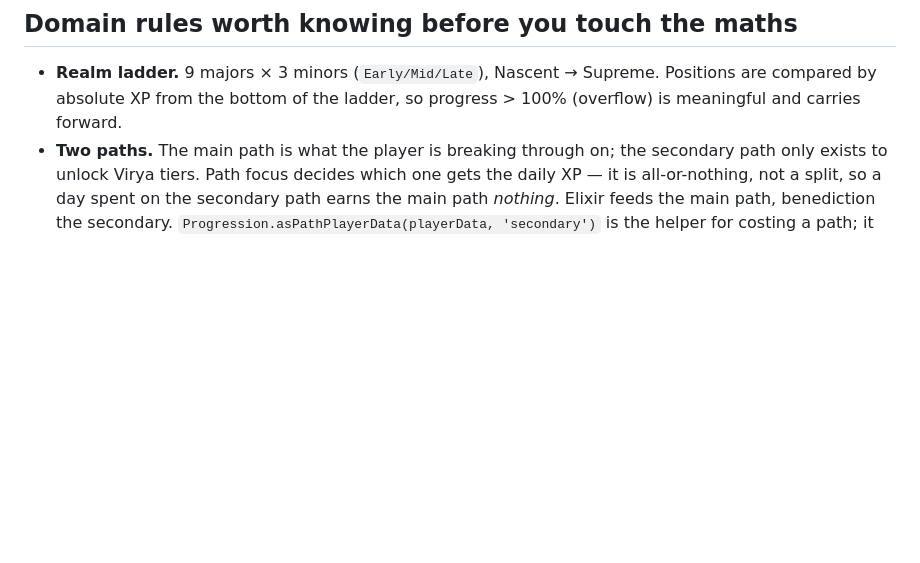
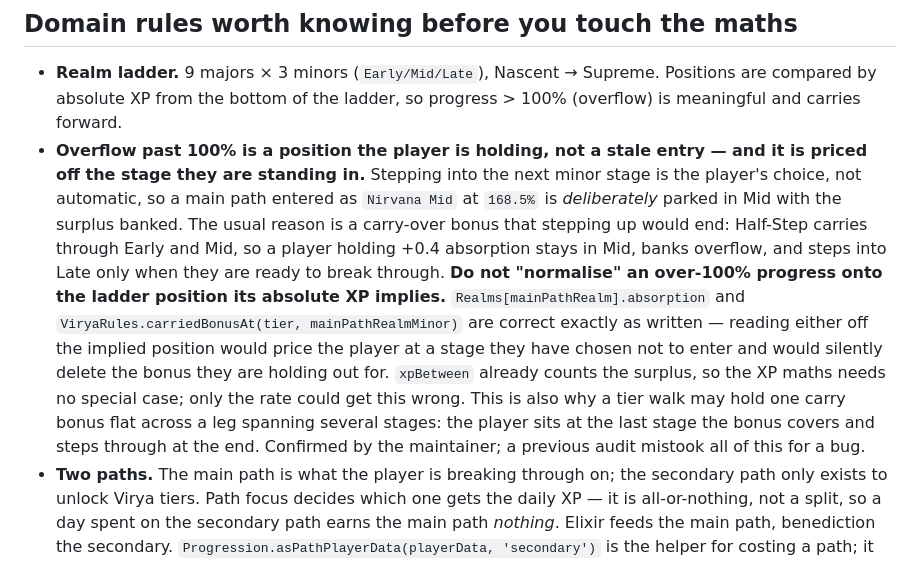
Before and after one commit to LucyferOS/OvermortalCalculator, a Markdown page: CLAUDE.md, the part around the change. Rendered like a GitHub page; blank space fills up the shorter version.

Commit message:
Record the overflow-is-a-held-position rule in CLAUDE.md
Auditing a real player state, I read "Nirvana Mid at 168.5%" as a stale
entry and concluded the calculator was mispricing the rate: absorption
came from Nirvana Mid (2.2) rather than the Nirvana Late (2.4) the
absolute XP implies, and the Half-Step carry was read at stage Mid where
it is still live rather than Late where it has lapsed.

Both readings were wrong. Stepping into the next minor stage is the
player's choice, not automatic. Half-Step carries through Early and Mid,
so a player holding +0.4 absorption deliberately parks in Mid, banks the
overflow, and steps into Late only when ready to break through - worth
~2.45M XP/day, about 10 hours off the breakthrough, because the realm's
own 2.2 -> 2.4 absorption step does not cover the +0.4 given up.

The same reasoning covers a tier walk holding one carry bonus flat
across a leg spanning several stages, which I had also flagged.

No behaviour change - the code was already right. Documenting it so the
next audit does not "fix" it into a bug.

Co-Authored-By: Claude Opus 5 <noreply@anthropic.com>
Claude-Session: https://claude.ai/code/session_01VdJwGwqwupFRfKS5Z2SScP

```diff
--- a/CLAUDE.md
+++ b/CLAUDE.md
@@ -126,6 +126,24 @@ the canonical list. Key shape:
 - **Realm ladder.** 9 majors × 3 minors (`Early/Mid/Late`), Nascent → Supreme.
   Positions are compared by absolute XP from the bottom of the ladder, so
   progress > 100% (overflow) is meaningful and carries forward.
+- **Overflow past 100% is a position the player is holding, not a stale entry —
+  and it is priced off the stage they are standing in.** Stepping into the next
+  minor stage is the player's choice, not automatic, so a main path entered as
+  `Nirvana Mid` at `168.5%` is *deliberately* parked in Mid with the surplus
+  banked. The usual reason is a carry-over bonus that stepping up would end:
+  Half-Step carries through Early and Mid, so a player holding +0.4 absorption
+  stays in Mid, banks overflow, and steps into Late only when they are ready to
+  break through. **Do not "normalise" an over-100% progress onto the ladder
+  position its absolute XP implies.** `Realms[mainPathRealm].absorption` and
+  `ViryaRules.carriedBonusAt(tier, mainPathRealmMinor)` are correct exactly as
+  written — reading either off the implied position would price the player at a
+  stage they have chosen not to enter and would silently delete the bonus they
+  are holding out for. `xpBetween` already counts the surplus, so the XP maths
+  needs no special case; only the rate could get this wrong.
+  This is also why a tier walk may hold one carry bonus flat across a leg
+  spanning several stages: the player sits at the last stage the bonus covers and
+  steps through at the end. Confirmed by the maintainer; a previous audit
+  mistook all of this for a bug.
 - **Two paths.** The main path is what the player is breaking through on; the
   secondary path only exists to unlock Virya tiers. Path focus decides which one
   gets the daily XP — it is all-or-nothing, not a split, so a day spent on the
```
